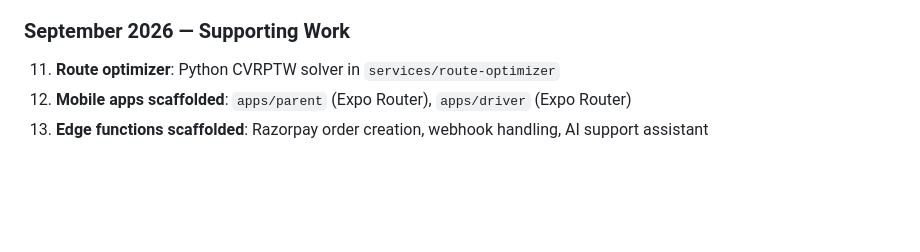
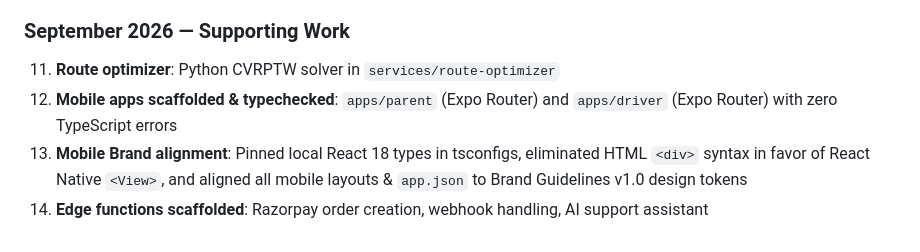
Before and after one commit to DodailSolutions/tinyride, a Markdown page: docs/PROGRESS.md, the part around the change. Drawn GitHub-style; blank space fills up the shorter version.

Commit message:
docs: update PROGRESS.md with mobile typecheck & brand token updates

```diff
--- a/docs/PROGRESS.md
+++ b/docs/PROGRESS.md
@@ -176,5 +176,6 @@ RAZORPAY_WEBHOOK_SECRET=<webhook_secret>
 
 ### September 2026 — Supporting Work
 11. **Route optimizer**: Python CVRPTW solver in `services/route-optimizer`
-12. **Mobile apps scaffolded**: `apps/parent` (Expo Router), `apps/driver` (Expo Router)
-13. **Edge functions scaffolded**: Razorpay order creation, webhook handling, AI support assistant
+12. **Mobile apps scaffolded & typechecked**: `apps/parent` (Expo Router) and `apps/driver` (Expo Router) with zero TypeScript errors
+13. **Mobile Brand alignment**: Pinned local React 18 types in tsconfigs, eliminated HTML `<div>` syntax in favor of React Native `<View>`, and aligned all mobile layouts & `app.json` to Brand Guidelines v1.0 design tokens
+14. **Edge functions scaffolded**: Razorpay order creation, webhook handling, AI support assistant
```
